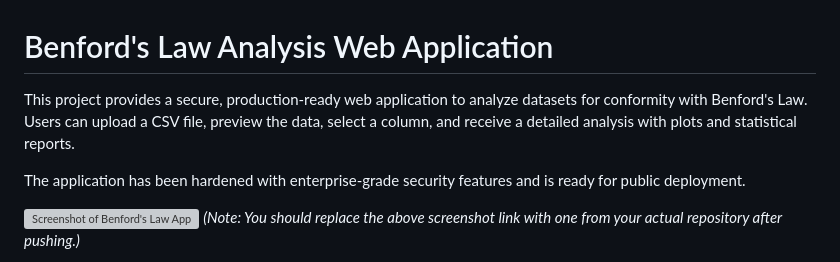
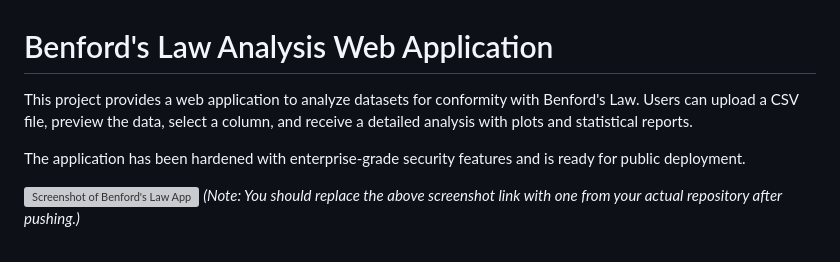
Before and after one commit to jblacketter/benfords_law, a Markdown page: README.md, the part around the change. Rendered like a GitHub page; grey boxes are pictures that could not be loaded.

Commit message:
Simplify project description in README
Removed mention of 'secure, production-ready' from project description.

```diff
--- a/README.md
+++ b/README.md
@@ -1,6 +1,6 @@
 # Benford's Law Analysis Web Application
 
-This project provides a secure, production-ready web application to analyze datasets for conformity with Benford's Law. Users can upload a CSV file, preview the data, select a column, and receive a detailed analysis with plots and statistical reports.
+This project provides a web application to analyze datasets for conformity with Benford's Law. Users can upload a CSV file, preview the data, select a column, and receive a detailed analysis with plots and statistical reports.
 
 The application has been hardened with enterprise-grade security features and is ready for public deployment.
 
```
